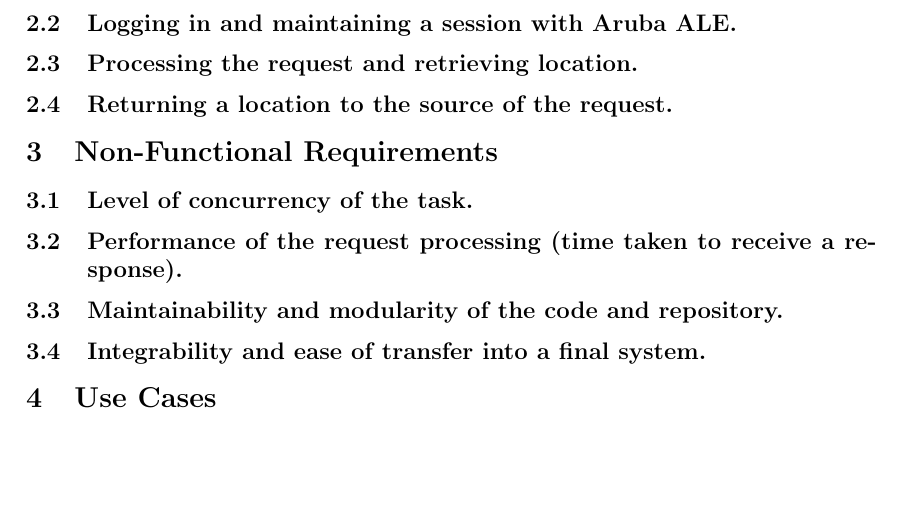
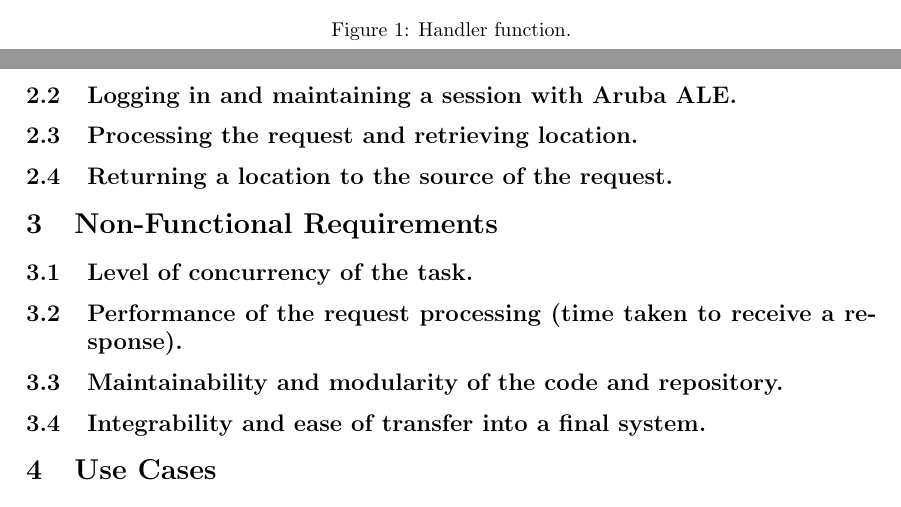
Before and after one commit to Chris19951225/COS-301-Longsword-Data-Streaming, a LaTeX document (Testing 05.05.2017/Report/Testing Report.tex): part of page 4 of 4 before the commit and two parts of pages 3 and 4 of 4 after it, the two joined at a grey line, cut at the place of the change, the shorter picture padded with empty space. Compiled offline with pdfLaTeX.

Commit message:
Update Testing Report.tex

```diff
--- a/Testing 05.05.2017/Report/Testing Report.tex
+++ b/Testing 05.05.2017/Report/Testing Report.tex
@@ -92,9 +92,11 @@ We will be testing the various cases and giving a brief description of how we te
 The access module sends a location request to the data module via the NSQ server,the access module has to subscribes to a topic.The main entry point of the system, query\_resolver.py, sends the mac address to the aruba server in a query to get the location of the device.
 In query\_resolver.py, the handler function recieves a request, it then passes the mac address to the searcher function-which will create a query to get the location for the device.
 This functional requirement was fullfilled by the Broadsword team.
-\begin{figure}[t]
+\begin{figure}[h]
 	\centering
 	\includegraphics[width=350px]{handler.PNG}
+	\caption{Handler function.}
+  	\label{fig:Handler function}
 \end{figure}
 \subsection{Logging in and maintaining a session with Aruba ALE.}
 
```
